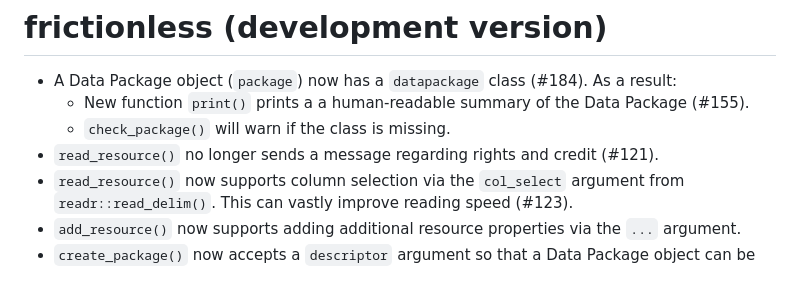
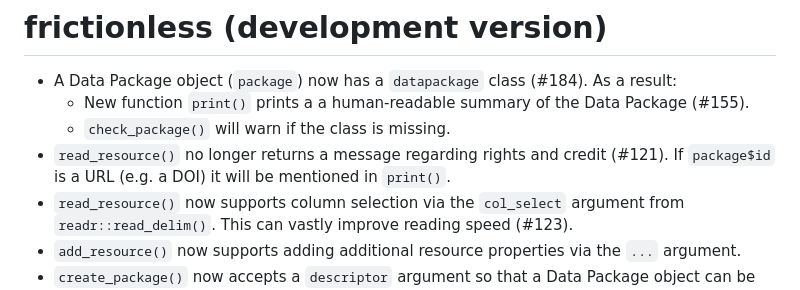
Before and after one commit to frictionlessdata/frictionless-r, a Markdown page: NEWS.md, the part around the change. GitHub-like rendering.

Commit message:
Update news regarding package$id

```diff
--- a/NEWS.md
+++ b/NEWS.md
@@ -3,7 +3,7 @@
 * A Data Package object (`package`) now has a `datapackage` class (#184). As a result:
   * New function `print()` prints a a human-readable summary of the Data Package (#155).
   * `check_package()` will warn if the class is missing.
-* `read_resource()` no longer sends a message regarding rights and credit (#121).
+* `read_resource()` no longer returns a message regarding rights and credit (#121). If `package$id` is a URL (e.g. a DOI) it will be mentioned in `print()`.
 * `read_resource()` now supports column selection via the `col_select` argument from `readr::read_delim()`. This can vastly improve reading speed (#123).
 * `add_resource()` now supports adding additional resource properties via the `...` argument.
 * `create_package()` now accepts a `descriptor` argument so that a Data Package object can be created from an existing object (#184). It will always validate the created object with `create_package()`.
```
